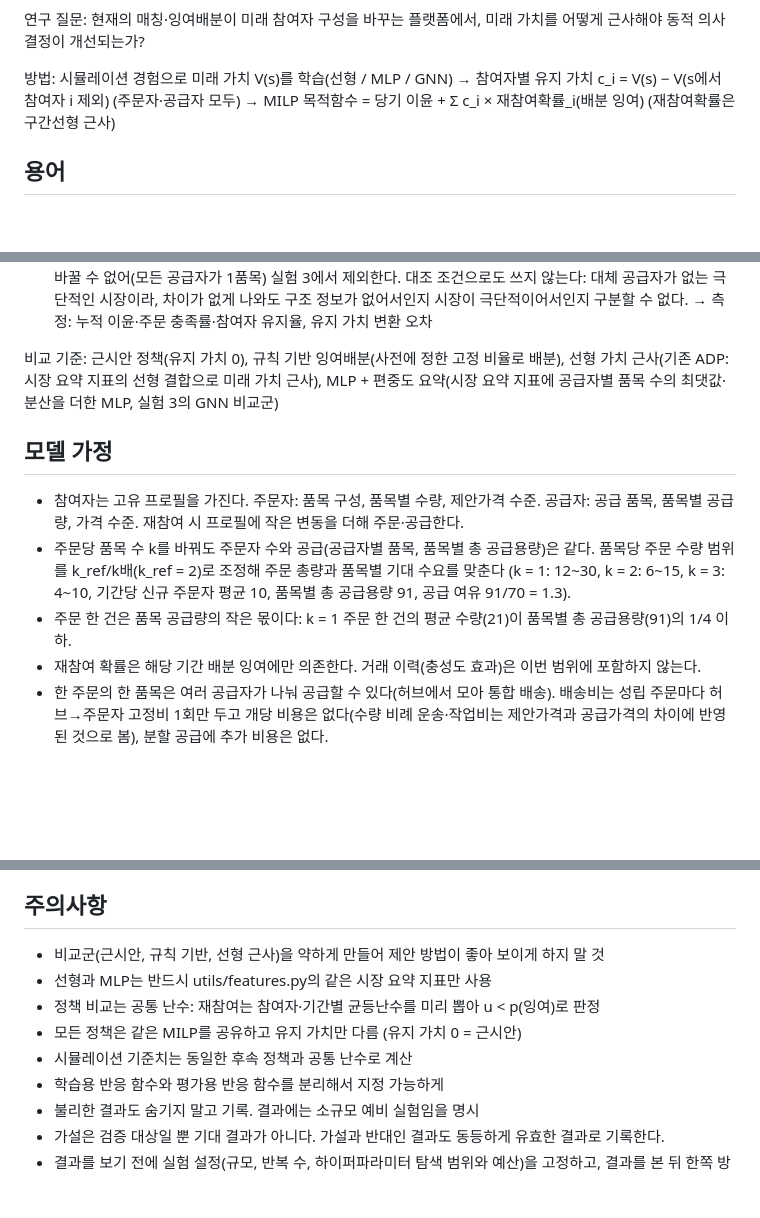
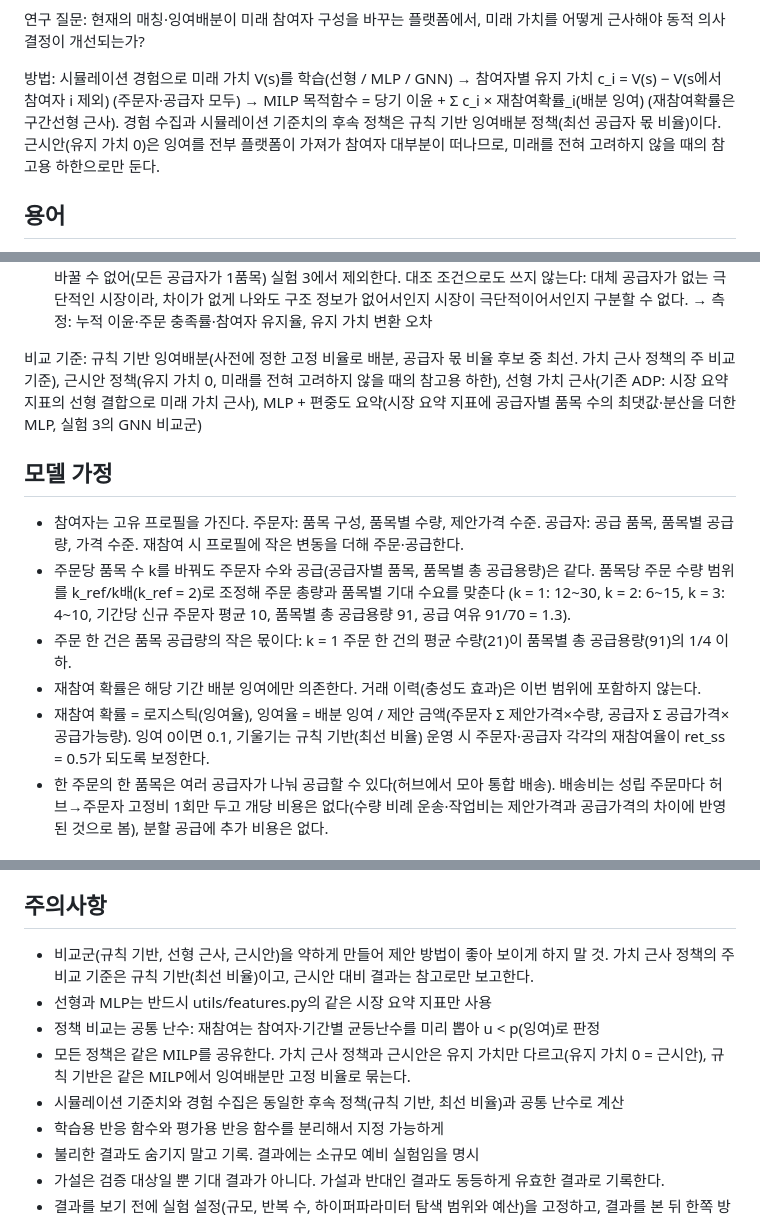
Before and after one commit to ALICEjyKIM/APIEMS, a Markdown page: CLAUDE.md, 3 parts joined by grey strips. Drawn GitHub-style; blank space fills up the shorter version.

Commit message:
docs: rule-based (best split) as follow-up policy and main baseline, myopic as reference lower bound, slice 2 design decisions
Co-Authored-By: Claude Opus 5 <noreply@anthropic.com>

```diff
--- a/CLAUDE.md
+++ b/CLAUDE.md
@@ -14,7 +14,9 @@
 
 방법: 시뮬레이션 경험으로 미래 가치 V(s)를 학습(선형 / MLP / GNN) →
 참여자별 유지 가치 c_i = V(s) − V(s에서 참여자 i 제외) (주문자·공급자 모두) →
-MILP 목적함수 = 당기 이윤 + Σ c_i × 재참여확률_i(배분 잉여) (재참여확률은 구간선형 근사)
+MILP 목적함수 = 당기 이윤 + Σ c_i × 재참여확률_i(배분 잉여) (재참여확률은 구간선형 근사).
+경험 수집과 시뮬레이션 기준치의 후속 정책은 규칙 기반 잉여배분 정책(최선 공급자 몫 비율)이다.
+근시안(유지 가치 0)은 잉여를 전부 플랫폼이 가져가 참여자 대부분이 떠나므로, 미래를 전혀 고려하지 않을 때의 참고용 하한으로만 둔다.
 
 ## 용어
 
@@ -65,7 +67,8 @@ MILP 목적함수 = 당기 이윤 + Σ c_i × 재참여확률_i(배분 잉여) (
     구조 정보가 없어서인지 시장이 극단적이어서인지 구분할 수 없다.
   → 측정: 누적 이윤·주문 충족률·참여자 유지율, 유지 가치 변환 오차
 
-비교 기준: 근시안 정책(유지 가치 0), 규칙 기반 잉여배분(사전에 정한 고정 비율로 배분),
+비교 기준: 규칙 기반 잉여배분(사전에 정한 고정 비율로 배분, 공급자 몫 비율 후보 중 최선. 가치 근사 정책의 주 비교 기준),
+근시안 정책(유지 가치 0, 미래를 전혀 고려하지 않을 때의 참고용 하한),
 선형 가치 근사(기존 ADP: 시장 요약 지표의 선형 결합으로 미래 가치 근사),
 MLP + 편중도 요약(시장 요약 지표에 공급자별 품목 수의 최댓값·분산을 더한 MLP, 실험 3의 GNN 비교군)
 
@@ -78,6 +81,8 @@ MLP + 편중도 요약(시장 요약 지표에 공급자별 품목 수의 최댓
   (k = 1: 12~30, k = 2: 6~15, k = 3: 4~10, 기간당 신규 주문자 평균 10, 품목별 총 공급용량 91, 공급 여유 91/70 = 1.3).
 - 주문 한 건은 품목 공급량의 작은 몫이다: k = 1 주문 한 건의 평균 수량(21)이 품목별 총 공급용량(91)의 1/4 이하.
 - 재참여 확률은 해당 기간 배분 잉여에만 의존한다. 거래 이력(충성도 효과)은 이번 범위에 포함하지 않는다.
+- 재참여 확률 = 로지스틱(잉여율), 잉여율 = 배분 잉여 / 제안 금액(주문자 Σ 제안가격×수량, 공급자 Σ 공급가격×공급가능량).
+  잉여 0이면 0.1, 기울기는 규칙 기반(최선 비율) 운영 시 주문자·공급자 각각의 재참여율이 ret_ss = 0.5가 되도록 보정한다.
 - 한 주문의 한 품목은 여러 공급자가 나눠 공급할 수 있다(허브에서 모아 통합 배송). 배송비는 성립 주문마다 허브→주문자 고정비 1회만 두고 개당 비용은 없다(수량 비례 운송·작업비는 제안가격과 공급가격의 차이에 반영된 것으로 봄), 분할 공급에 추가 비용은 없다.
 
 ## 그래프 설계 (vfa/gnn.py)
@@ -121,11 +126,13 @@ src/result: exp1/2/3 스크립트, plots, summary, runs/(원자료 json)
 
 ## 주의사항
 
-- 비교군(근시안, 규칙 기반, 선형 근사)을 약하게 만들어 제안 방법이 좋아 보이게 하지 말 것
+- 비교군(규칙 기반, 선형 근사, 근시안)을 약하게 만들어 제안 방법이 좋아 보이게 하지 말 것.
+  가치 근사 정책의 주 비교 기준은 규칙 기반(최선 비율)이고, 근시안 대비 결과는 참고로만 보고한다.
 - 선형과 MLP는 반드시 utils/features.py의 같은 시장 요약 지표만 사용
 - 정책 비교는 공통 난수: 재참여는 참여자·기간별 균등난수를 미리 뽑아 u < p(잉여)로 판정
-- 모든 정책은 같은 MILP를 공유하고 유지 가치만 다름 (유지 가치 0 = 근시안)
-- 시뮬레이션 기준치는 동일한 후속 정책과 공통 난수로 계산
+- 모든 정책은 같은 MILP를 공유한다. 가치 근사 정책과 근시안은 유지 가치만 다르고(유지 가치 0 = 근시안),
+  규칙 기반은 같은 MILP에서 잉여배분만 고정 비율로 묶는다.
+- 시뮬레이션 기준치와 경험 수집은 동일한 후속 정책(규칙 기반, 최선 비율)과 공통 난수로 계산
 - 학습용 반응 함수와 평가용 반응 함수를 분리해서 지정 가능하게
 - 불리한 결과도 숨기지 말고 기록. 결과에는 소규모 예비 실험임을 명시
 - 가설은 검증 대상일 뿐 기대 결과가 아니다. 가설과 반대인 결과도 동등하게 유효한 결과로 기록한다.
```
Also changed, not shown: other parts of CLAUDE.md (+1 -1 lines), ref/plan/roadmap.md (+35 -6 lines).
